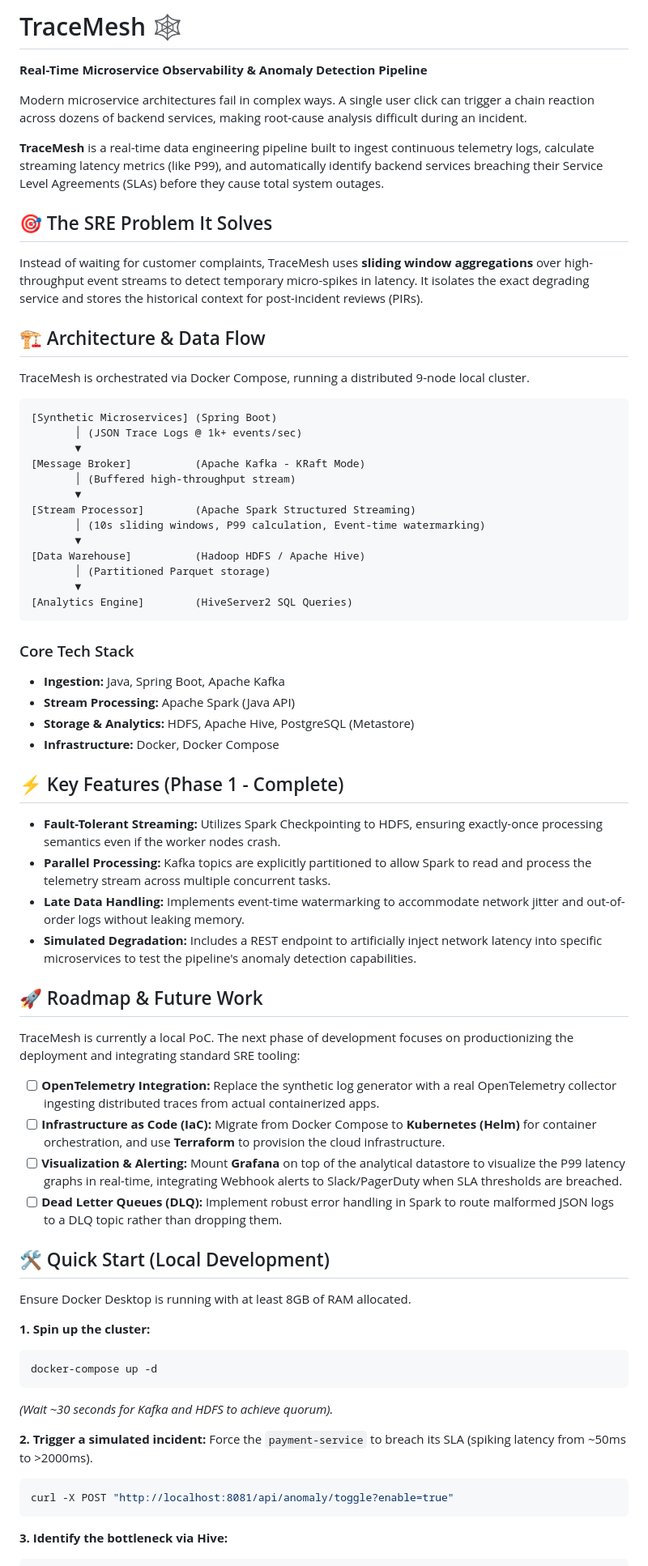
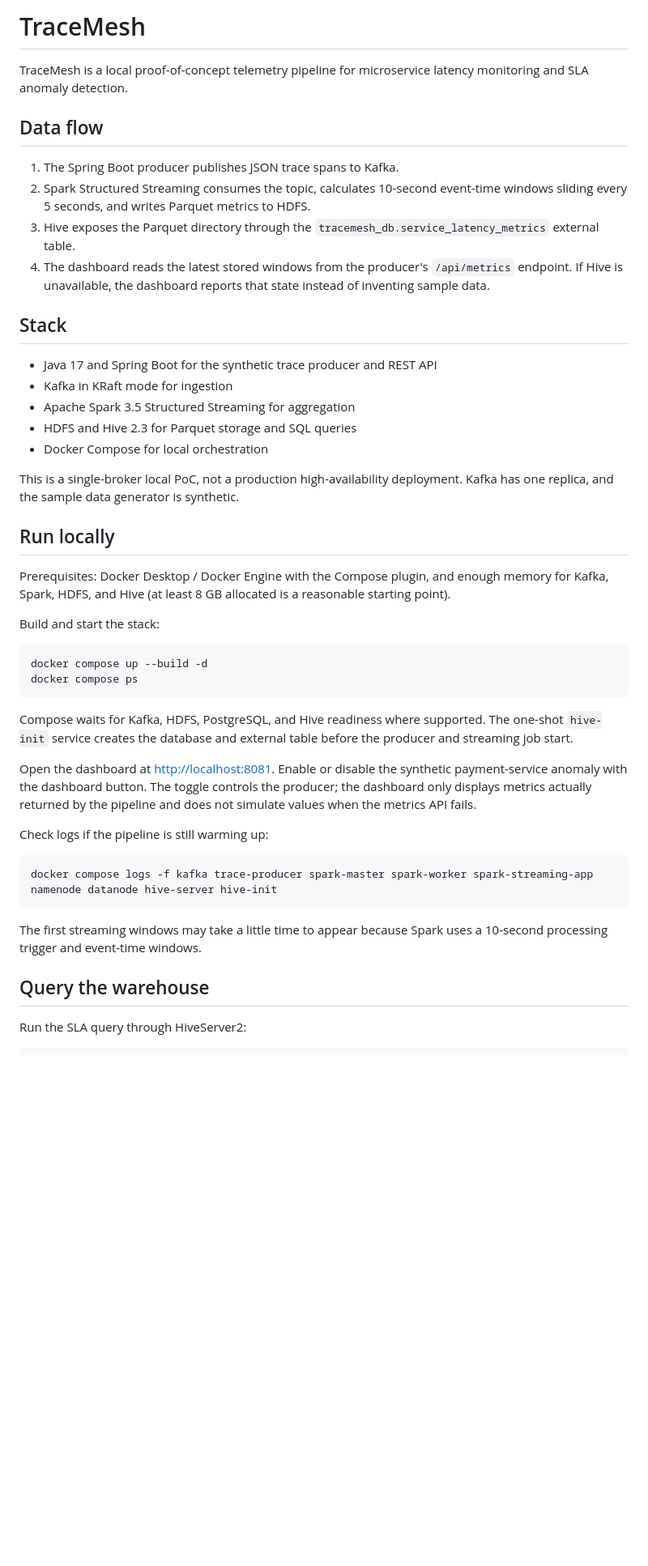
Before and after one commit to BhukyaChennaKeshav/tracemesh, a Markdown page: README.md, the part around one of its changes. Shown at 81% size. Rendered like a GitHub page; blank space fills up the shorter version.

Commit message:
Document corrected runtime flow and operations

````diff
--- a/README.md
+++ b/README.md
@@ -1,68 +1,49 @@
-# TraceMesh 🕸️
-**Real-Time Microservice Observability & Anomaly Detection Pipeline**
+# TraceMesh
 
-Modern microservice architectures fail in complex ways. A single user click can trigger a chain reaction across dozens of backend services, making root-cause analysis difficult during an incident.
+TraceMesh is a local proof-of-concept telemetry pipeline for microservice latency monitoring and SLA anomaly detection.
 
-**TraceMesh** is a real-time data engineering pipeline built to ingest continuous telemetry logs, calculate streaming latency metrics (like P99), and automatically identify backend services breaching their Service Level Agreements (SLAs) before they cause total system outages.
+## Data flow
 
-## 🎯 The SRE Problem It Solves
-Instead of waiting for customer complaints, TraceMesh uses **sliding window aggregations** over high-throughput event streams to detect temporary micro-spikes in latency. It isolates the exact degrading service and stores the historical context for post-incident reviews (PIRs).
+1. The Spring Boot producer publishes JSON trace spans to Kafka.
+2. Spark Structured Streaming consumes the topic, calculates 10-second event-time windows sliding every 5 seconds, and writes Parquet metrics to HDFS.
+3. Hive exposes the Parquet directory through the `tracemesh_db.service_latency_metrics` external table.
+4. The dashboard reads the latest stored windows from the producer's `/api/metrics` endpoint. If Hive is unavailable, the dashboard reports that state instead of inventing sample data.
 
-## 🏗️ Architecture & Data Flow
+## Stack
 
-TraceMesh is orchestrated via Docker Compose, running a distributed 9-node local cluster.
+- Java 17 and Spring Boot for the synthetic trace producer and REST API
+- Kafka in KRaft mode for ingestion
+- Apache Spark 3.5 Structured Streaming for aggregation
+- HDFS and Hive 2.3 for Parquet storage and SQL queries
+- Docker Compose for local orchestration
 
-```text
-[Synthetic Microservices] (Spring Boot)
-       │ (JSON Trace Logs @ 1k+ events/sec)
-       ▼
-[Message Broker]          (Apache Kafka - KRaft Mode)
-       │ (Buffered high-throughput stream)
-       ▼
-[Stream Processor]        (Apache Spark Structured Streaming)
-       │ (10s sliding windows, P99 calculation, Event-time watermarking)
-       ▼
-[Data Warehouse]          (Hadoop HDFS / Apache Hive)
-       │ (Partitioned Parquet storage)
-       ▼
-[Analytics Engine]        (HiveServer2 SQL Queries)
+This is a single-broker local PoC, not a production high-availability deployment. Kafka has one replica, and the sample data generator is synthetic.
+
+## Run locally
+
+Prerequisites: Docker Desktop / Docker Engine with the Compose plugin, and enough memory for Kafka, Spark, HDFS, and Hive (at least 8 GB allocated is a reasonable starting point).
+
+Build and start the stack:
+
+```bash
+docker compose up --build -d
+docker compose ps
 ```
 
-### Core Tech Stack
-* **Ingestion:** Java, Spring Boot, Apache Kafka
-* **Stream Processing:** Apache Spark (Java API)
-* **Storage & Analytics:** HDFS, Apache Hive, PostgreSQL (Metastore)
-* **Infrastructure:** Docker, Docker Compose
+Compose waits for Kafka, HDFS, PostgreSQL, and Hive readiness where supported. The one-shot `hive-init` service creates the database and external table before the producer and streaming job start.
 
-## ⚡ Key Features (Phase 1 - Complete)
-* **Fault-Tolerant Streaming:** Utilizes Spark Checkpointing to HDFS, ensuring exactly-once processing semantics even if the worker nodes crash.
-* **Parallel Processing:** Kafka topics are explicitly partitioned to allow Spark to read and process the telemetry stream across multiple concurrent tasks.
-* **Late Data Handling:** Implements event-time watermarking to accommodate network jitter and out-of-order logs without leaking memory.
-* **Simulated Degradation:** Includes a REST endpoint to artificially inject network latency into specific microservices to test the pipeline's anomaly detection capabilities.
+Open the dashboard at [http://localhost:8081](http://localhost:8081). Enable or disable the synthetic payment-service anomaly with the dashboard button. The toggle controls the producer; the dashboard only displays metrics actually returned by the pipeline and does not simulate values when the metrics API fails.
 
-## 🚀 Roadmap & Future Work
-TraceMesh is currently a local PoC. The next phase of development focuses on productionizing the deployment and integrating standard SRE tooling:
+Check logs if the pipeline is still warming up:
 
-- [ ] **OpenTelemetry Integration:** Replace the synthetic log generator with a real OpenTelemetry collector ingesting distributed traces from actual containerized apps.
-- [ ] **Infrastructure as Code (IaC):** Migrate from Docker Compose to **Kubernetes (Helm)** for container orchestration, and use **Terraform** to provision the cloud infrastructure.
-- [ ] **Visualization & Alerting:** Mount **Grafana** on top of the analytical datastore to visualize the P99 latency graphs in real-time, integrating Webhook alerts to Slack/PagerDuty when SLA thresholds are breached.
-- [ ] **Dead Letter Queues (DLQ):** Implement robust error handling in Spark to route malformed JSON logs to a DLQ topic rather than dropping them.
-
-## 🛠️ Quick Start (Local Development)
-
-Ensure Docker Desktop is running with at least 8GB of RAM allocated.
-
-**1. Spin up the cluster:**
 ```bash
-docker-compose up -d
-```
-*(Wait ~30 seconds for Kafka and HDFS to achieve quorum).*
-
-**2. Trigger a simulated incident:**
-Force the `payment-service` to breach its SLA (spiking latency from ~50ms to >2000ms).
-```bash
-curl -X POST "http://localhost:8081/api/anomaly/toggle?enable=true"
+docker compose logs -f kafka trace-producer spark-master spark-worker spark-streaming-app namenode datanode hive-server hive-init
 ```
 
-**3. Identify the bottleneck via Hive:**
+The first streaming windows may take a little time to appear because Spark uses a 10-second processing trigger and event-time windows.
+
+## Query the warehouse
+
+Run the SLA query through HiveServer2:
+
 ```bash
````
Also changed, not shown: other parts of README.md (+31 -2 lines).
